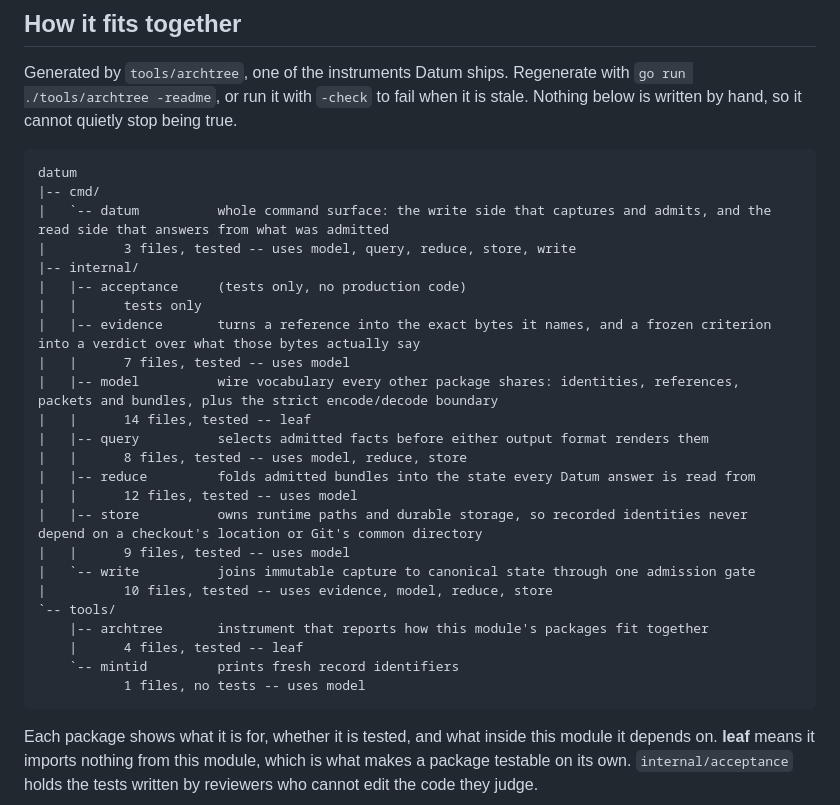
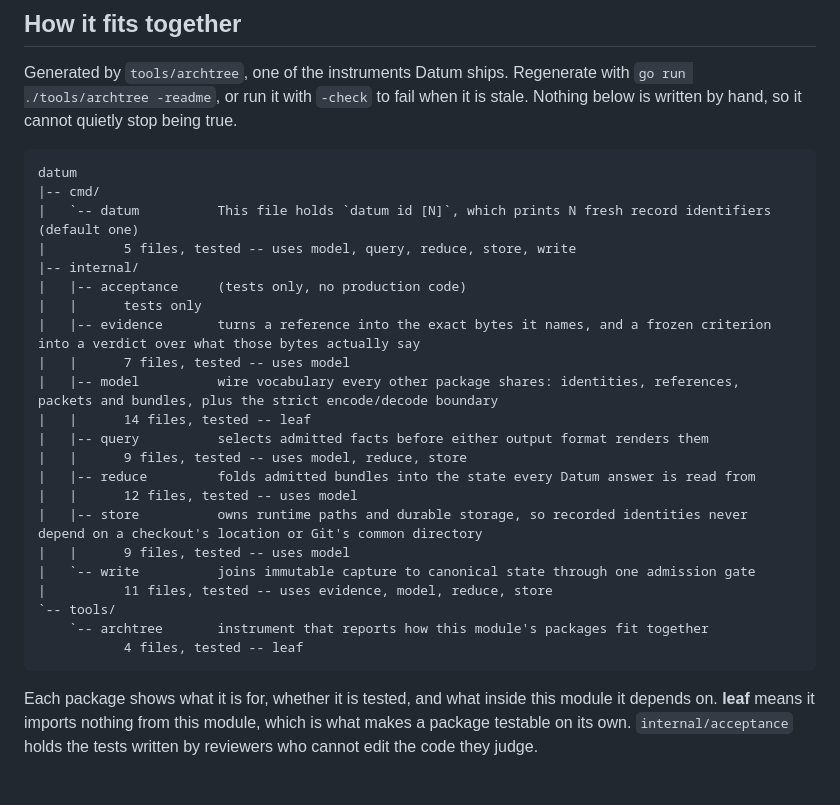
Before and after one commit to alex2481kobe/whosaidso, a Markdown page: README.md, the part around the change. Drawn GitHub-style; blank space fills up the shorter version.

Commit message:
Regenerate README architecture tree

````diff
--- a/README.md
+++ b/README.md
@@ -41,8 +41,8 @@ is stale. Nothing below is written by hand, so it cannot quietly stop being true
 ```text
 datum
 |-- cmd/
-|   `-- datum          whole command surface: the write side that captures and admits, and the read side that answers from what was admitted
-|          3 files, tested -- uses model, query, reduce, store, write
+|   `-- datum          This file holds `datum id [N]`, which prints N fresh record identifiers (default one)
+|          5 files, tested -- uses model, query, reduce, store, write
 |-- internal/
 |   |-- acceptance     (tests only, no production code)
 |   |      tests only
@@ -51,18 +51,16 @@ datum
 |   |-- model          wire vocabulary every other package shares: identities, references, packets and bundles, plus the strict encode/decode boundary
 |   |      14 files, tested -- leaf
 |   |-- query          selects admitted facts before either output format renders them
-|   |      8 files, tested -- uses model, reduce, store
+|   |      9 files, tested -- uses model, reduce, store
 |   |-- reduce         folds admitted bundles into the state every Datum answer is read from
 |   |      12 files, tested -- uses model
 |   |-- store          owns runtime paths and durable storage, so recorded identities never depend on a checkout's location or Git's common directory
 |   |      9 files, tested -- uses model
 |   `-- write          joins immutable capture to canonical state through one admission gate
-|          10 files, tested -- uses evidence, model, reduce, store
+|          11 files, tested -- uses evidence, model, reduce, store
 `-- tools/
-    |-- archtree       instrument that reports how this module's packages fit together
-    |      4 files, tested -- leaf
-    `-- mintid         prints fresh record identifiers
-           1 files, no tests -- uses model
+    `-- archtree       instrument that reports how this module's packages fit together
+           4 files, tested -- leaf
 ```
 <!-- archtree:end -->
 
````
